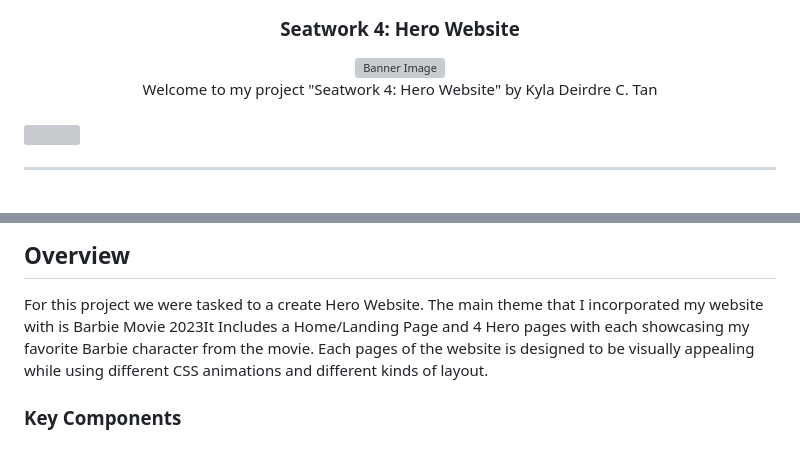
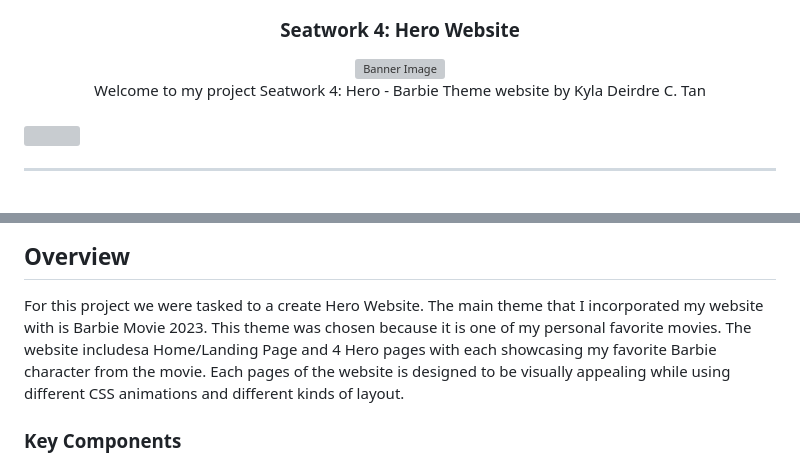
Before and after one commit to ailaktt/WD-SEATWORK-4, a Markdown page: readme.md, 2 parts joined by grey strips. Rendered like a GitHub page; grey boxes are pictures that could not be loaded.

```diff
--- a/readme.md
+++ b/readme.md
@@ -18,7 +18,8 @@
 
 <!-- TODO: Make a short description -->
 <div align="center">
-  Welcome to my project "Seatwork 4: Hero Website" by Kyla Deirdre C. Tan
+  Welcome to my project Seatwork 4: Hero - Barbie Theme website
+  by Kyla Deirdre C. Tan
 
 </div>
 
@@ -64,8 +65,9 @@
 <!-- TODO: To be changed -->
 <!-- The following are just sample -->
   For this project we were tasked to a create Hero Website. The main theme that I incorporated my website
-with is Barbie Movie 2023It Includes a Home/Landing Page and 4 Hero pages with each showcasing my favorite Barbie
-character from the movie. Each pages of the website is designed to be visually appealing while using different CSS
+with is Barbie Movie 2023. This theme was chosen because it is one of my personal favorite movies. The website
+includesa Home/Landing Page and 4 Hero pages with each showcasing my favorite Barbie character from the movie.
+Each pages of the website is designed to be visually appealing while using different CSS
 animations and different kinds of layout.
 
 ### Key Components
```
